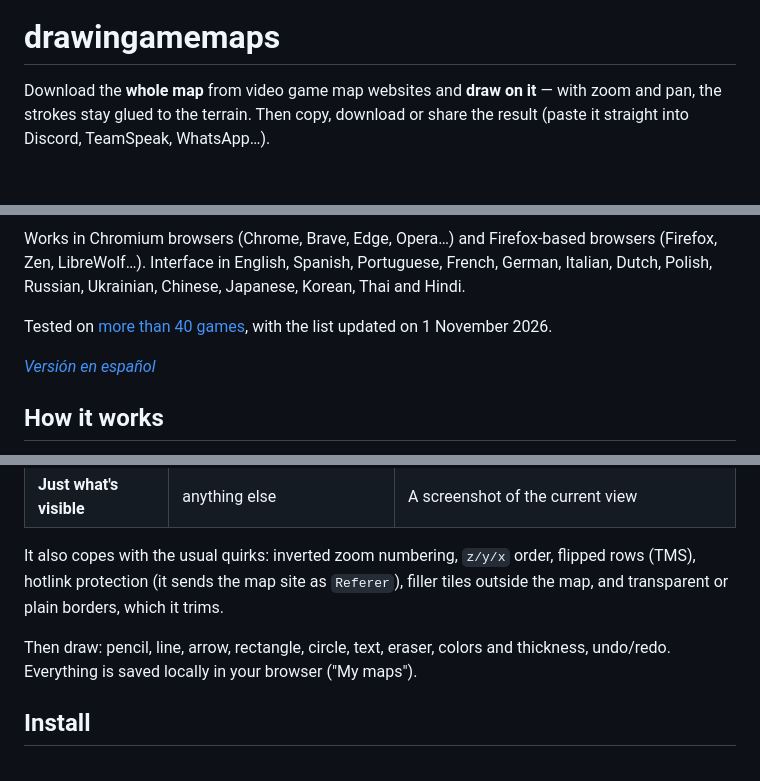
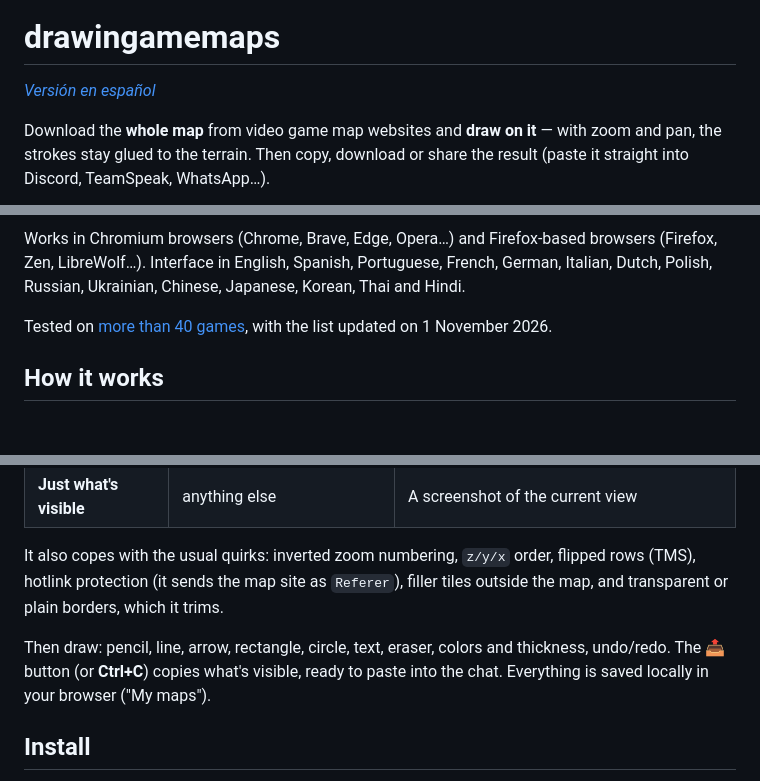
Before and after one commit to javimentallab/drawingamemaps, a Markdown page: README.md, 3 parts joined by grey strips. Rendered like a GitHub page; blank space fills up the shorter version.

```diff
--- a/README.md
+++ b/README.md
@@ -1,6 +1,8 @@
 <p align="center"><img src="store/icon-512.png" width="128" alt="drawingamemaps icon"></p>
 
 # drawingamemaps
+
+*[Versión en español](README.es.md)*
 
 Download the **whole map** from video game map websites and **draw on it** — with zoom and pan, the strokes stay glued to the terrain. Then copy, download or share the result (paste it straight into Discord, TeamSpeak, WhatsApp…).
 
@@ -13,8 +15,6 @@ Download the **whole map** from video game map websites and **draw on it** — w
 Works in Chromium browsers (Chrome, Brave, Edge, Opera…) and Firefox-based browsers (Firefox, Zen, LibreWolf…). Interface in English, Spanish, Portuguese, French, German, Italian, Dutch, Polish, Russian, Ukrainian, Chinese, Japanese, Korean, Thai and Hindi.
 
 Tested on [more than 40 games](#tested-sites), with the list updated on 1 November 2026.
-
-*[Versión en español](README.es.md)*
 
 ## How it works
 
@@ -29,7 +29,7 @@ Open a game map site and press **Alt+Shift+M** (or click the extension icon). dr
 
 It also copes with the usual quirks: inverted zoom numbering, `z/y/x` order, flipped rows (TMS), hotlink protection (it sends the map site as `Referer`), filler tiles outside the map, and transparent or plain borders, which it trims.
 
-Then draw: pencil, line, arrow, rectangle, circle, text, eraser, colors and thickness, undo/redo. Everything is saved locally in your browser ("My maps").
+Then draw: pencil, line, arrow, rectangle, circle, text, eraser, colors and thickness, undo/redo. The 📤 button (or **Ctrl+C**) copies what's visible, ready to paste into the chat. Everything is saved locally in your browser ("My maps").
 
 ## Install
 
```
Also changed, not shown: README.es.md (+16 -4 lines).
